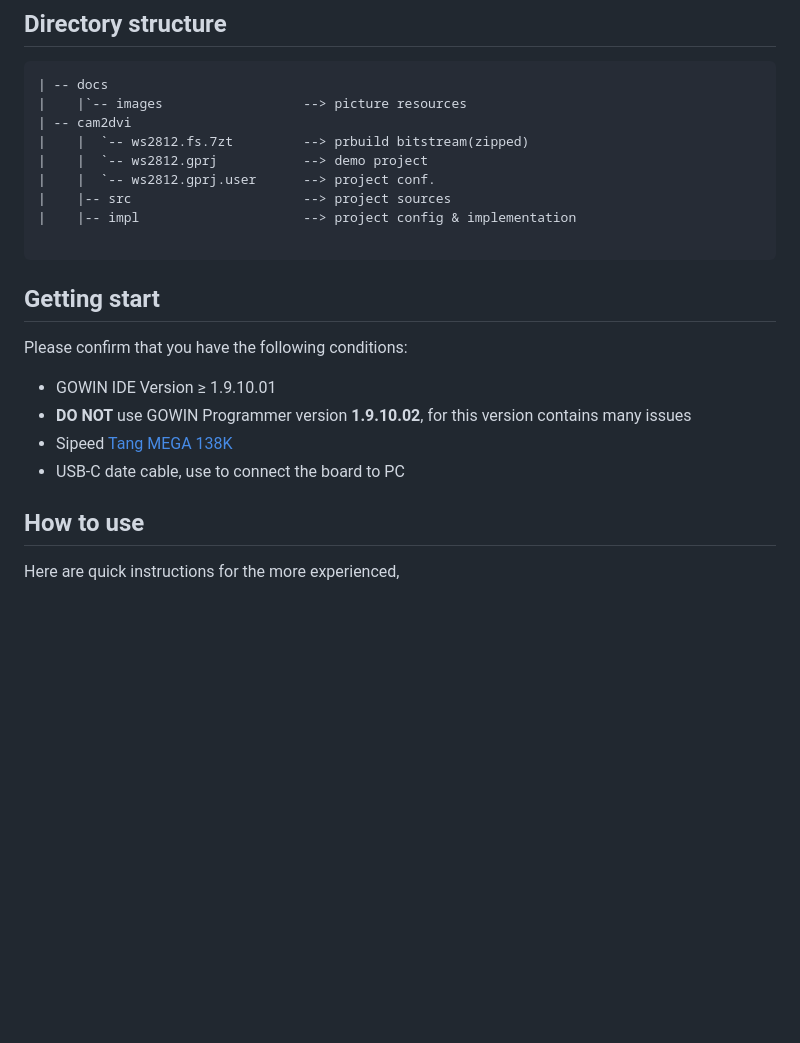
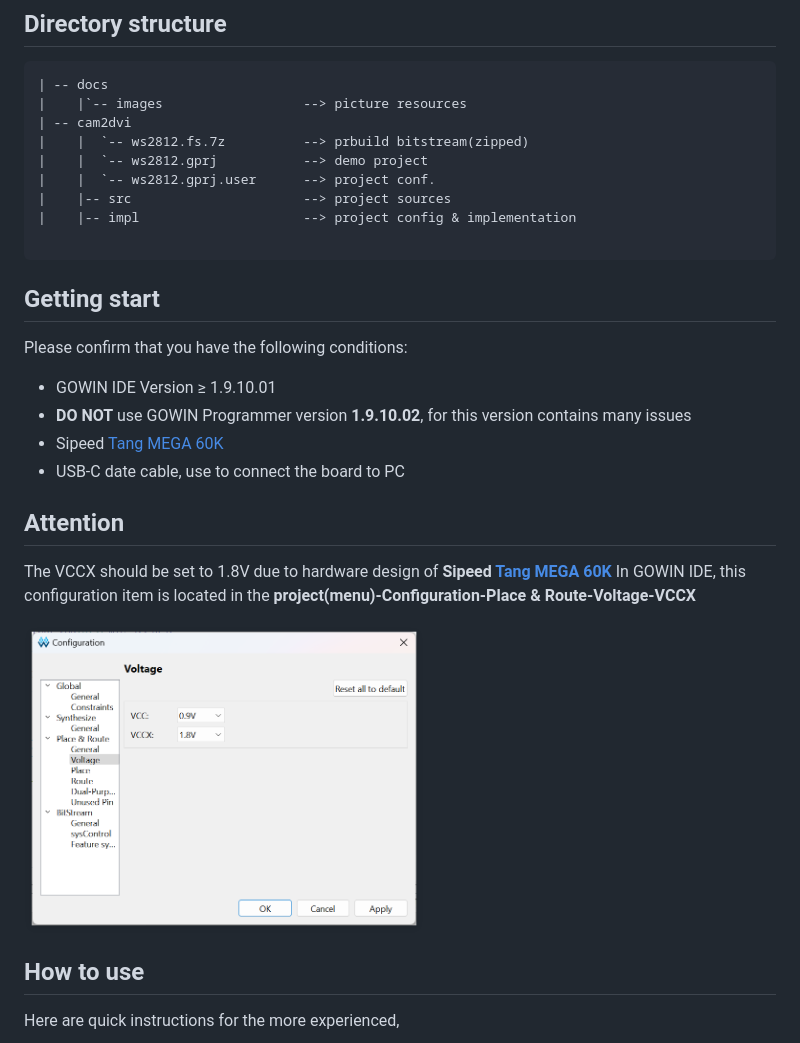
Before and after one commit to sipeed/TangMega-60K-example, a Markdown page: ws2812_hsv/readme.md, the part around the change. GitHub-like rendering; pictures changed too: .assets/images/set_vccx.png (added); blank space fills up the shorter version.

Commit message:
Update readme, added attention for vccx

````diff
--- a/ws2812_hsv/readme.md
+++ b/ws2812_hsv/readme.md
@@ -14,22 +14,30 @@ This demo now is only test on Sipeed [Tang MEGA 60K](https://wiki.sipeed.com/har
 
 ```
 | -- docs
-|    |`-- images				  --> picture resources
+|    |`-- images                  --> picture resources
 | -- cam2dvi
-|    |	`-- ws2812.fs.7zt		  --> prbuild bitstream(zipped)
-|    |	`-- ws2812.gprj		      --> demo project
-|    |	`-- ws2812.gprj.user	  --> project conf.
+|    |	`-- ws2812.fs.7z          --> prbuild bitstream(zipped)
+|    |	`-- ws2812.gprj           --> demo project
+|    |	`-- ws2812.gprj.user      --> project conf.
 |    |-- src                      --> project sources
 |    |-- impl                     --> project config & implementation
 
 ```
 
 ## Getting start
+
 Please confirm that you have the following conditions:
 - GOWIN IDE Version ≥ 1.9.10.01
 - **DO NOT** use GOWIN Programmer version **1.9.10.02**, for this version contains many issues
-- Sipeed [Tang MEGA 138K](https://wiki.sipeed.com/hardware/en/tang/tang-mega-138k/mega-138k.html)
+- Sipeed [Tang MEGA 60K](https://wiki.sipeed.com/hardware/en/tang/tang-mega-60k/mega-60k.html)
 - USB-C date cable, use to connect the board to  PC
+
+## Attention
+
+The VCCX should be set to 1.8V due to hardware design of **Sipeed [Tang MEGA 60K](https://wiki.sipeed.com/hardware/en/tang/tang-mega-60k/mega-60k.html)**
+In GOWIN IDE, this configuration item is located in the **project(menu)-Configuration-Place & Route-Voltage-VCCX**
+
+<img src="../.assets/images/set_vccx.png" width=400>
 
 ## How to use
 
````
Also changed, not shown: cam_dvi/readme.md (+8 -0 lines).
